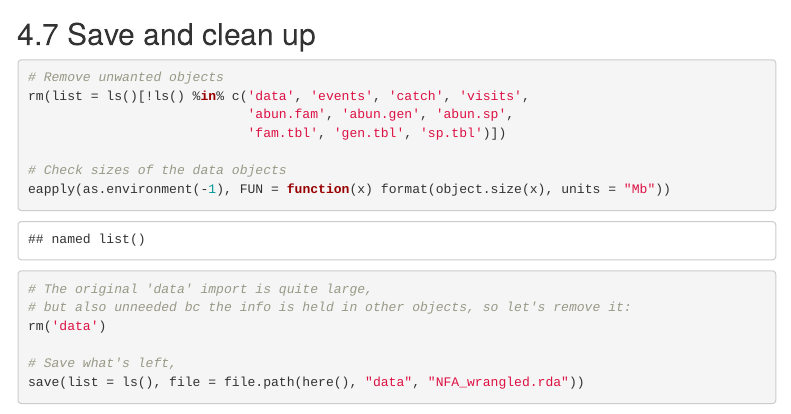
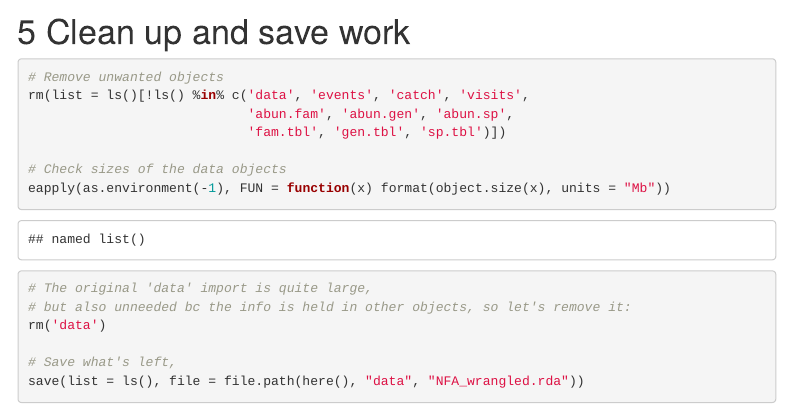
Before and after one commit to kbnerr/nearshore-fish, an R Markdown document (scripts/FishAtlas_wrangle.Rmd): the page in a window 1100 px wide, from 15800 px down. Rendered offline with R 4.5, knitr and Pandoc, with nearby package versions; some code elsewhere in the file could not run offline; menus at the side of the page are left out.

Commit message:
fix last outline section

````diff
--- a/scripts/FishAtlas_wrangle.Rmd
+++ b/scripts/FishAtlas_wrangle.Rmd
@@ -1036,7 +1036,7 @@ Last, we save our fixed visits tibble as a new object with a cleaner name, and t
 visits = visits.4
 ```
 
-## Save and clean up
+# Clean up and save work
 
 ```{r}
 # Remove unwanted objects
````
